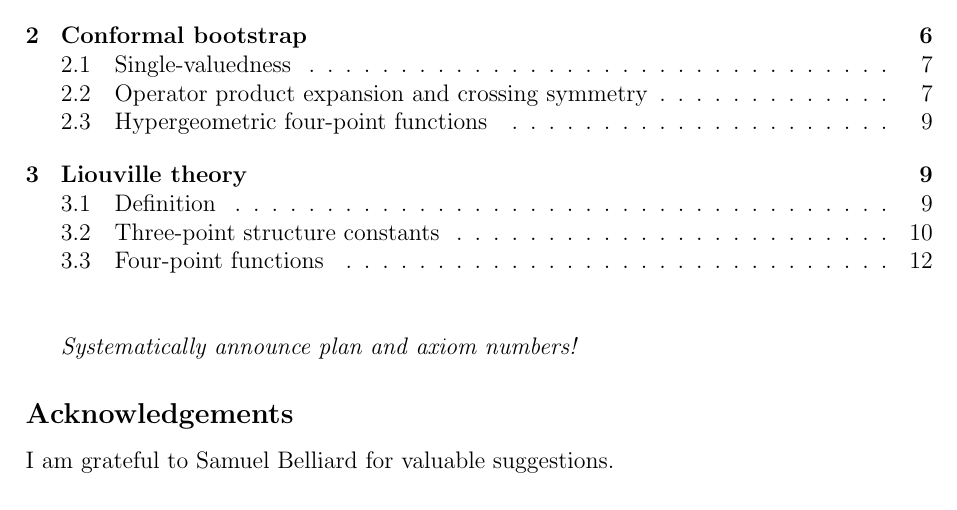
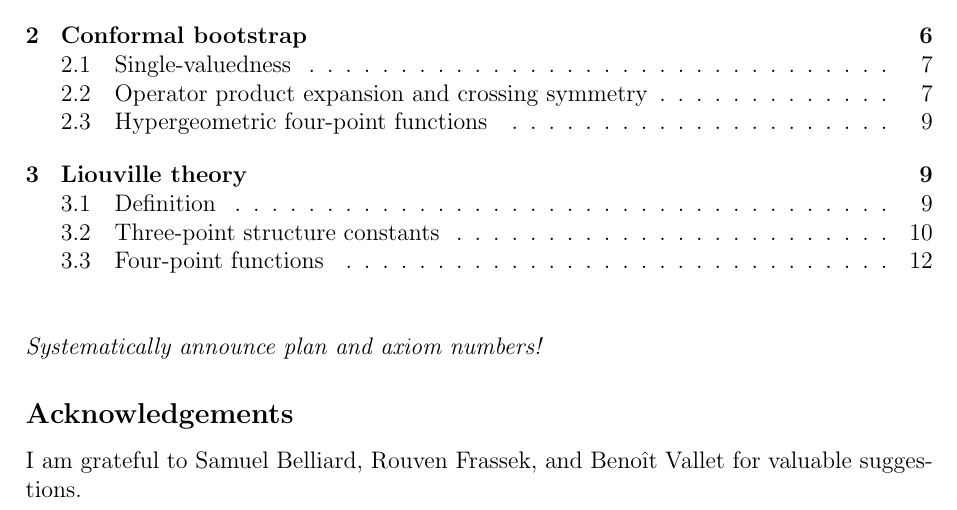
Before and after one commit to ribault/CFT-Review, a LaTeX paper (crash.tex): part of page 1 of 12, cut so that both start at the same text. Compiled offline with pdfLaTeX.

Commit message:
Small changes.

```diff
--- a/crash.tex
+++ b/crash.tex
@@ -54,12 +54,13 @@ We provide a brief but self-contained introduction to conformal field theory on
 
 \vspace{10mm}
 
-\textit{Systematically announce plan and axiom numbers!}
+
+\noindent \textit{Systematically announce plan and axiom numbers!}
 
 
 \subsection*{Acknowledgements}
 
-I am grateful to Samuel Belliard for valuable suggestions.
+I am grateful to Samuel Belliard, Rouven Frassek, and Beno\^it Vallet for valuable suggestions.
 
 \clearpage
 
```
Also changed, not shown: minimal.tex (+1 -1 lines).
